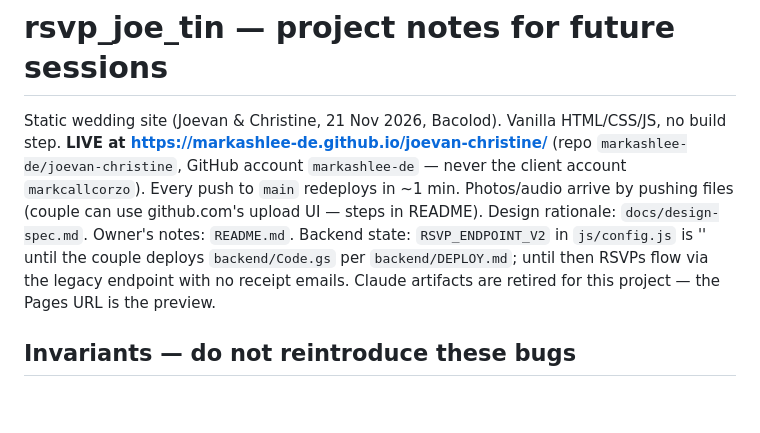
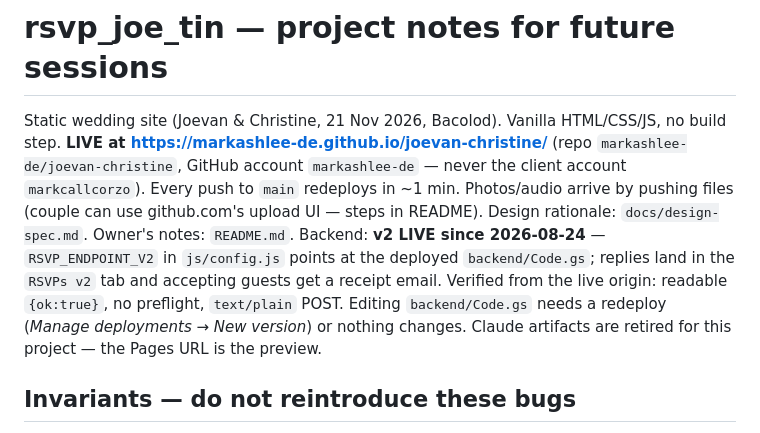
Before and after one commit to Joevan2025/joevan-christine, a Markdown page: CLAUDE.md, the part around the change. GitHub-like rendering; blank space fills up the shorter version.

Commit message:
Record the v2 backend as live in project notes
Co-Authored-By: Claude Fable 5 <noreply@anthropic.com>

```diff
--- a/CLAUDE.md
+++ b/CLAUDE.md
@@ -5,9 +5,11 @@ Static wedding site (Joevan & Christine, 21 Nov 2026, Bacolod). Vanilla HTML/CSS
 GitHub account `markashlee-de` — never the client account `markcallcorzo`). Every push to `main`
 redeploys in ~1 min. Photos/audio arrive by pushing files (couple can use github.com's upload UI —
 steps in README). Design rationale: `docs/design-spec.md`. Owner's notes: `README.md`.
-Backend state: `RSVP_ENDPOINT_V2` in `js/config.js` is '' until the couple deploys
-`backend/Code.gs` per `backend/DEPLOY.md`; until then RSVPs flow via the legacy endpoint with no
-receipt emails. Claude artifacts are retired for this project — the Pages URL is the preview.
+Backend: **v2 LIVE since 2026-08-24** — `RSVP_ENDPOINT_V2` in `js/config.js` points at the deployed
+`backend/Code.gs`; replies land in the `RSVPs v2` tab and accepting guests get a receipt email.
+Verified from the live origin: readable `{ok:true}`, no preflight, `text/plain` POST.
+Editing `backend/Code.gs` needs a redeploy (*Manage deployments → New version*) or nothing changes.
+Claude artifacts are retired for this project — the Pages URL is the preview.
 
 ## Invariants — do not reintroduce these bugs
 
```
